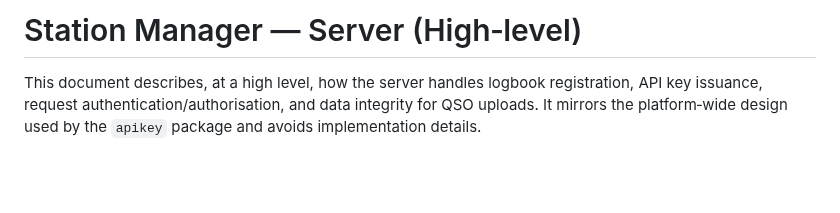
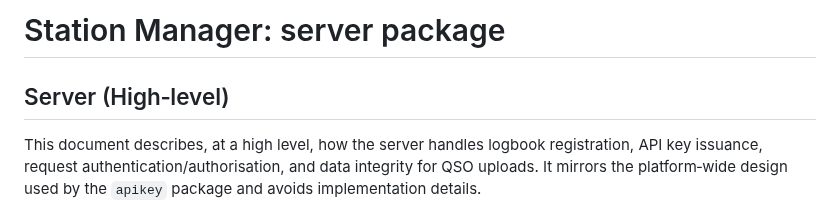
Before and after one commit to Station-Manager/server, a Markdown page: README.md, the part around the change. GitHub-like rendering; blank space fills up the shorter version.

Commit message:
Standardize README titles and improve tests for maidenhead.
Updated README files to use consistent "Station Manager: <package name>" titles. Enhanced maidenhead package tests for grid validation, error propagation, and edge cases. Simplified bearing and digit check logic for clarity.

```diff
--- a/README.md
+++ b/README.md
@@ -1,4 +1,6 @@
-# Station Manager — Server (High‑level)
+# Station Manager: server package
+
+## Server (High‑level)
 
 This document describes, at a high level, how the server handles logbook registration, API key issuance, request authentication/authorisation, and data integrity for QSO uploads. It mirrors the platform‑wide design used by the `apikey` package and avoids implementation details.
 
```
